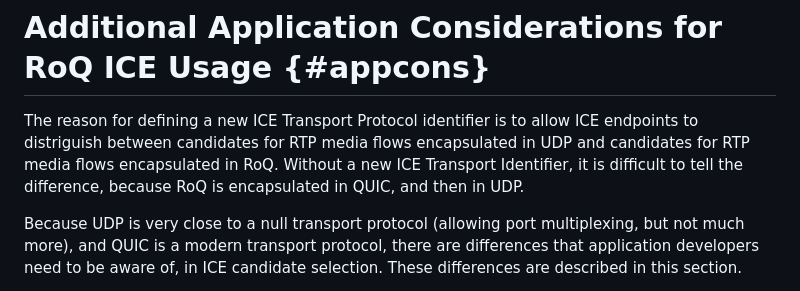
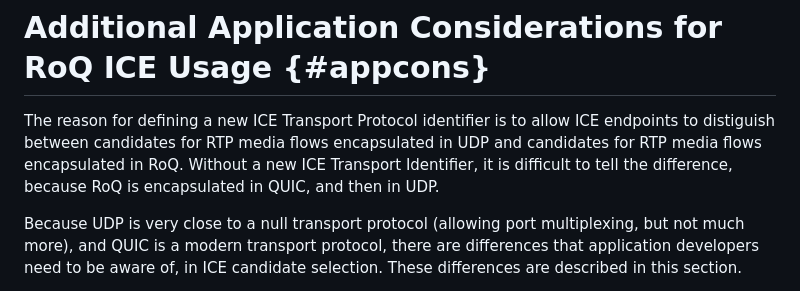
Before and after one commit to SpencerDawkins/roq-ice, a Markdown page: draft-dawkins-avtcore-roq-ice.md, the part around the change. Rendered like a GitHub page.

Commit message:
Silly typo ...

```diff
--- a/draft-dawkins-avtcore-roq-ice.md
+++ b/draft-dawkins-avtcore-roq-ice.md
@@ -74,7 +74,7 @@ The intention for ICE usage to identify RoQ candidates is that it should be as s
 
 # Additional Application Considerations for RoQ ICE Usage {#appcons}
 
-The reason for defining a new ICE Transport Protocol identifier is to allow ICE endpoints to distriguish between candidates for RTP media flows encapsulated in UDP and candidates for RTP media flows encapsulated in RoQ. Without a new ICE Transport Identifier, it is difficult to tell the difference, because RoQ is encapsulated in QUIC, and then in UDP.
+The reason for defining a new ICE Transport Protocol identifier is to allow ICE endpoints to distiguish between candidates for RTP media flows encapsulated in UDP and candidates for RTP media flows encapsulated in RoQ. Without a new ICE Transport Identifier, it is difficult to tell the difference, because RoQ is encapsulated in QUIC, and then in UDP.
 
 Because UDP is very close to a null transport protocol (allowing port multiplexing, but not much more), and QUIC is a modern transport protocol, there are differences that application developers need to be aware of, in ICE candidate selection. These differences are described in this section.
 
```
